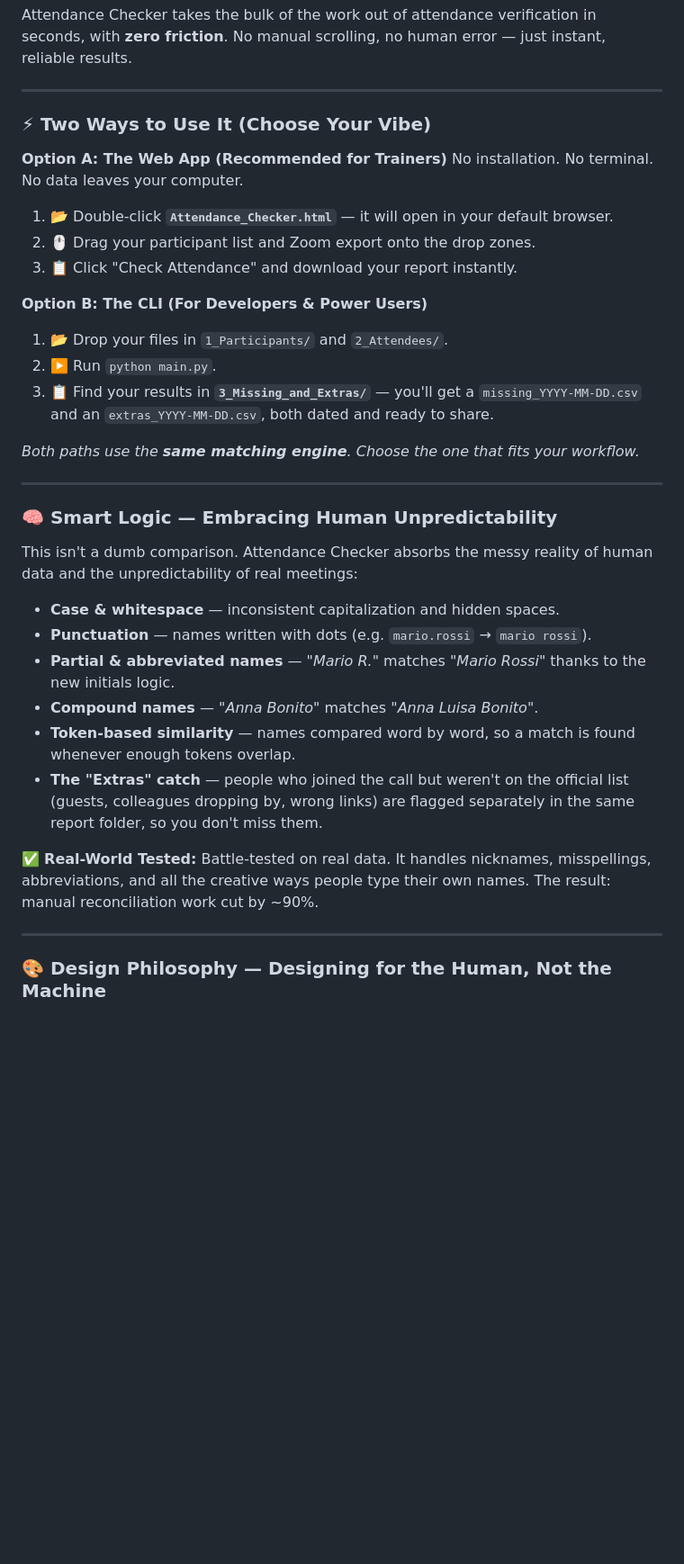
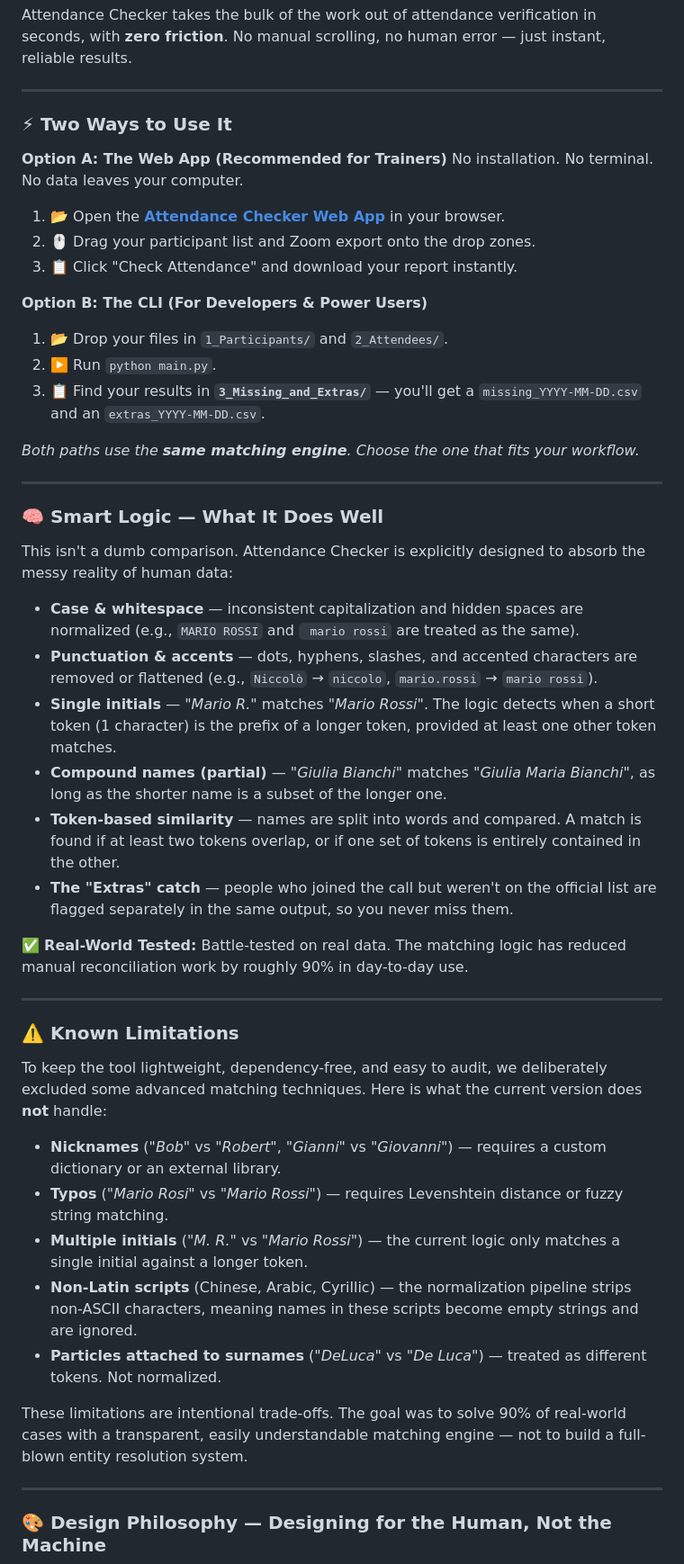
Before and after one commit to ShavalaDS/attendance-checker, a Markdown page: README.md, the part around one of its changes. Shown at 90% size. Rendered like a GitHub page; blank space fills up the shorter version.

Commit message:
Revise README for clarity and additional features
Updated README.md to enhance clarity and improve instructions for using the Attendance Checker. Added details about known limitations and future iterations.

```diff
--- a/README.md
+++ b/README.md
@@ -6,35 +16,49 @@ Attendance Checker takes the bulk of the work out of attendance verification in
 
 ---
 
-### ⚡ Two Ways to Use It (Choose Your Vibe)
+### ⚡ Two Ways to Use It
 
 **Option A: The Web App (Recommended for Trainers)**
 No installation. No terminal. No data leaves your computer.
-1. 📂 Double-click **`Attendance_Checker.html`** — it will open in your default browser.
+1. 📂 Open the **[Attendance Checker Web App](https://shavalads.github.io/attendance-checker/)** in your browser.
 2. 🖱️ Drag your participant list and Zoom export onto the drop zones.
 3. 📋 Click "Check Attendance" and download your report instantly.
 
 **Option B: The CLI (For Developers & Power Users)**
 1. 📂 Drop your files in `1_Participants/` and `2_Attendees/`.
 2. ▶️ Run `python main.py`.
-3. 📋 Find your results in **`3_Missing_and_Extras/`** — you'll get a `missing_YYYY-MM-DD.csv` and an `extras_YYYY-MM-DD.csv`, both dated and ready to share.
+3. 📋 Find your results in **`3_Missing_and_Extras/`** — you'll get a `missing_YYYY-MM-DD.csv` and an `extras_YYYY-MM-DD.csv`.
 
 *Both paths use the **same matching engine**. Choose the one that fits your workflow.*
 
 ---
 
-### 🧠 Smart Logic — Embracing Human Unpredictability
+### 🧠 Smart Logic — What It Does Well
 
-This isn't a dumb comparison. Attendance Checker absorbs the messy reality of human data and the unpredictability of real meetings:
+This isn't a dumb comparison. Attendance Checker is explicitly designed to absorb the messy reality of human data:
 
-*   **Case & whitespace** — inconsistent capitalization and hidden spaces.
-*   **Punctuation** — names written with dots (e.g. `mario.rossi` → `mario rossi`).
-*   **Partial & abbreviated names** — *"Mario R."* matches *"Mario Rossi"* thanks to the new initials logic.
-*   **Compound names** — *"Anna Bonito"* matches *"Anna Luisa Bonito"*.
-*   **Token-based similarity** — names compared word by word, so a match is found whenever enough tokens overlap.
-*   **The "Extras" catch** — people who joined the call but weren't on the official list (guests, colleagues dropping by, wrong links) are flagged separately in the same report folder, so you don't miss them.
+*   **Case & whitespace** — inconsistent capitalization and hidden spaces are normalized (e.g., `MARIO ROSSI` and `  mario rossi ` are treated as the same).
+*   **Punctuation & accents** — dots, hyphens, slashes, and accented characters are removed or flattened (e.g., `Niccolò` → `niccolo`, `mario.rossi` → `mario rossi`).
+*   **Single initials** — *"Mario R."* matches *"Mario Rossi"*. The logic detects when a short token (1 character) is the prefix of a longer token, provided at least one other token matches.
+*   **Compound names (partial)** — *"Giulia Bianchi"* matches *"Giulia Maria Bianchi"*, as long as the shorter name is a subset of the longer one.
+*   **Token-based similarity** — names are split into words and compared. A match is found if at least two tokens overlap, or if one set of tokens is entirely contained in the other.
+*   **The "Extras" catch** — people who joined the call but weren't on the official list are flagged separately in the same output, so you never miss them.
 
-✅ **Real-World Tested:** Battle-tested on real data. It handles nicknames, misspellings, abbreviations, and all the creative ways people type their own names. The result: manual reconciliation work cut by ~90%.
+✅ **Real-World Tested:** Battle-tested on real data. The matching logic has reduced manual reconciliation work by roughly 90% in day-to-day use.
+
+---
+
+### ⚠️ Known Limitations
+
+To keep the tool lightweight, dependency-free, and easy to audit, we deliberately excluded some advanced matching techniques. Here is what the current version does **not** handle:
+
+*   **Nicknames** (*"Bob"* vs *"Robert"*, *"Gianni"* vs *"Giovanni"*) — requires a custom dictionary or an external library.
+*   **Typos** (*"Mario Rosi"* vs *"Mario Rossi"*) — requires Levenshtein distance or fuzzy string matching.
+*   **Multiple initials** (*"M. R."* vs *"Mario Rossi"*) — the current logic only matches a single initial against a longer token.
+*   **Non-Latin scripts** (Chinese, Arabic, Cyrillic) — the normalization pipeline strips non-ASCII characters, meaning names in these scripts become empty strings and are ignored.
+*   **Particles attached to surnames** (*"DeLuca"* vs *"De Luca"*) — treated as different tokens. Not normalized.
+
+These limitations are intentional trade-offs. The goal was to solve 90% of real-world cases with a transparent, easily understandable matching engine — not to build a full-blown entity resolution system.
 
 ---
 
```
Also changed, not shown: other parts of README.md (+14 -4 lines).
